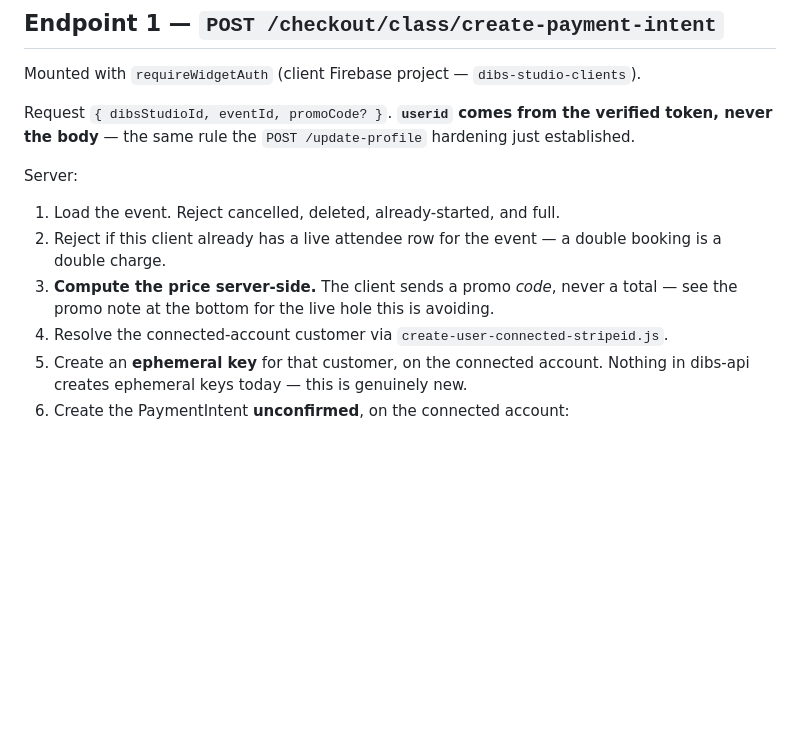
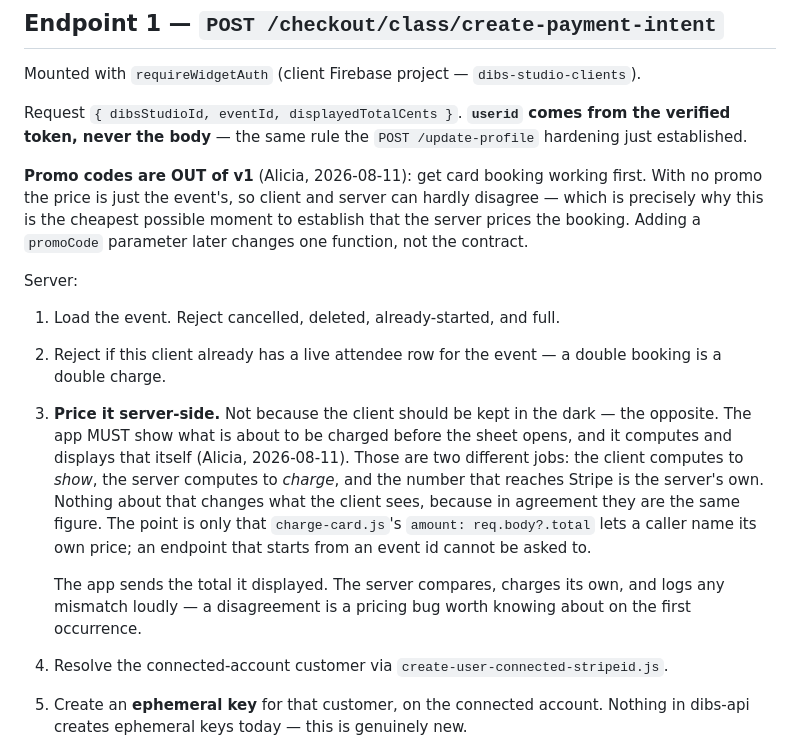
Before and after one commit to DibsTechInc/dibs-mobile-app-new, a Markdown page: DevAssist/Aug11/CARD-BOOKING-PLAN.md, the part around one of its changes. Rendered like a GitHub page; blank space fills up the shorter version.

```diff
--- a/DevAssist/Aug11/CARD-BOOKING-PLAN.md
+++ b/DevAssist/Aug11/CARD-BOOKING-PLAN.md
@@ -56,16 +56,29 @@ update spots → notify). Do not reimplement any of it.
 
 Mounted with `requireWidgetAuth` (client Firebase project — `dibs-studio-clients`).
 
-Request `{ dibsStudioId, eventId, promoCode? }`. **`userid` comes from the verified token, never
-the body** — the same rule the `POST /update-profile` hardening just established.
+Request `{ dibsStudioId, eventId, displayedTotalCents }`. **`userid` comes from the verified token,
+never the body** — the same rule the `POST /update-profile` hardening just established.
+
+**Promo codes are OUT of v1** (Alicia, 2026-08-11): get card booking working first. With no promo
+the price is just the event's, so client and server can hardly disagree — which is precisely why
+this is the cheapest possible moment to establish that the server prices the booking. Adding a
+`promoCode` parameter later changes one function, not the contract.
 
 Server:
 
 1. Load the event. Reject cancelled, deleted, already-started, and full.
 2. Reject if this client already has a live attendee row for the event — a double booking is a
    double charge.
-3. **Compute the price server-side.** The client sends a promo *code*, never a total — see the
-   promo note at the bottom for the live hole this is avoiding.
+3. **Price it server-side.** Not because the client should be kept in the dark — the opposite. The
+   app MUST show what is about to be charged before the sheet opens, and it computes and displays
+   that itself (Alicia, 2026-08-11). Those are two different jobs: the client computes to *show*,
+   the server computes to *charge*, and the number that reaches Stripe is the server's own.
+   Nothing about that changes what the client sees, because in agreement they are the same figure.
+   The point is only that `charge-card.js`'s `amount: req.body?.total` lets a caller name its own
+   price; an endpoint that starts from an event id cannot be asked to.
+
+   The app sends the total it displayed. The server compares, charges its own, and logs any
+   mismatch loudly — a disagreement is a pricing bug worth knowing about on the first occurrence.
 4. Resolve the connected-account customer via `create-user-connected-stripeid.js`.
 5. Create an **ephemeral key** for that customer, on the connected account. Nothing in dibs-api
    creates ephemeral keys today — this is genuinely new.
```
Also changed, not shown: other parts of DevAssist/Aug11/CARD-BOOKING-PLAN.md (+39 -49 lines).
